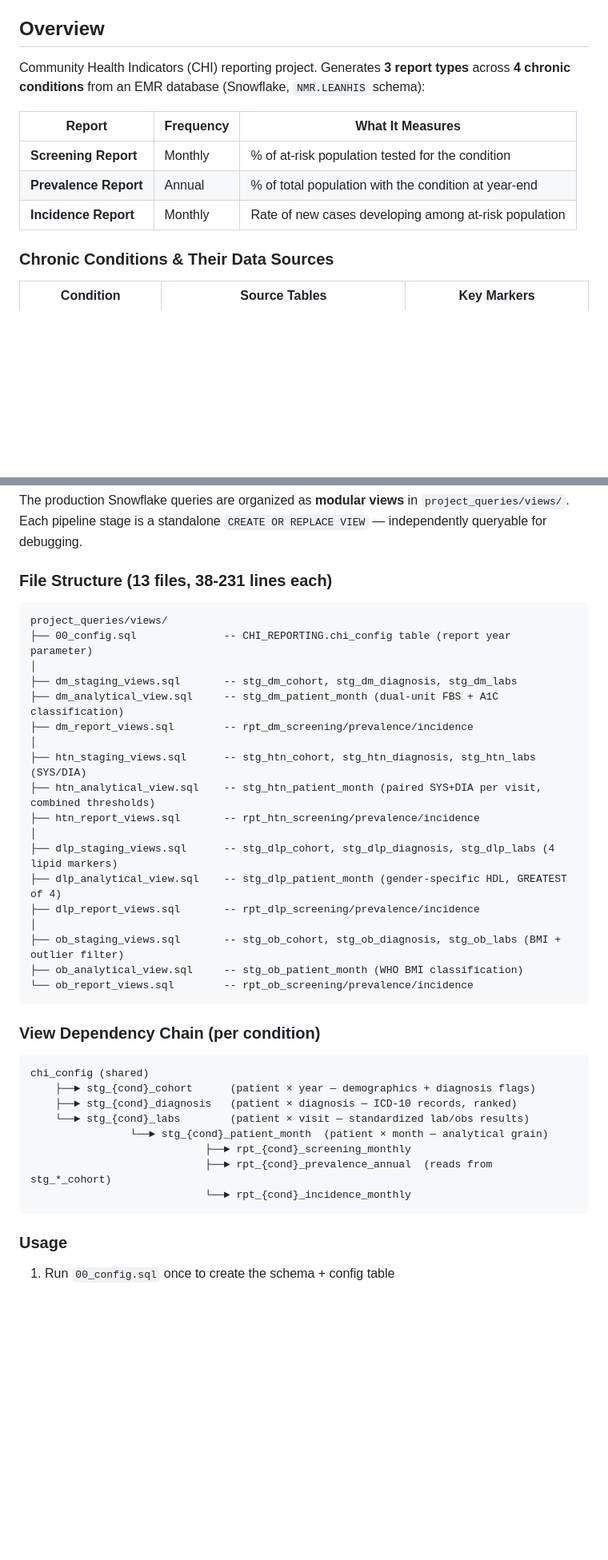
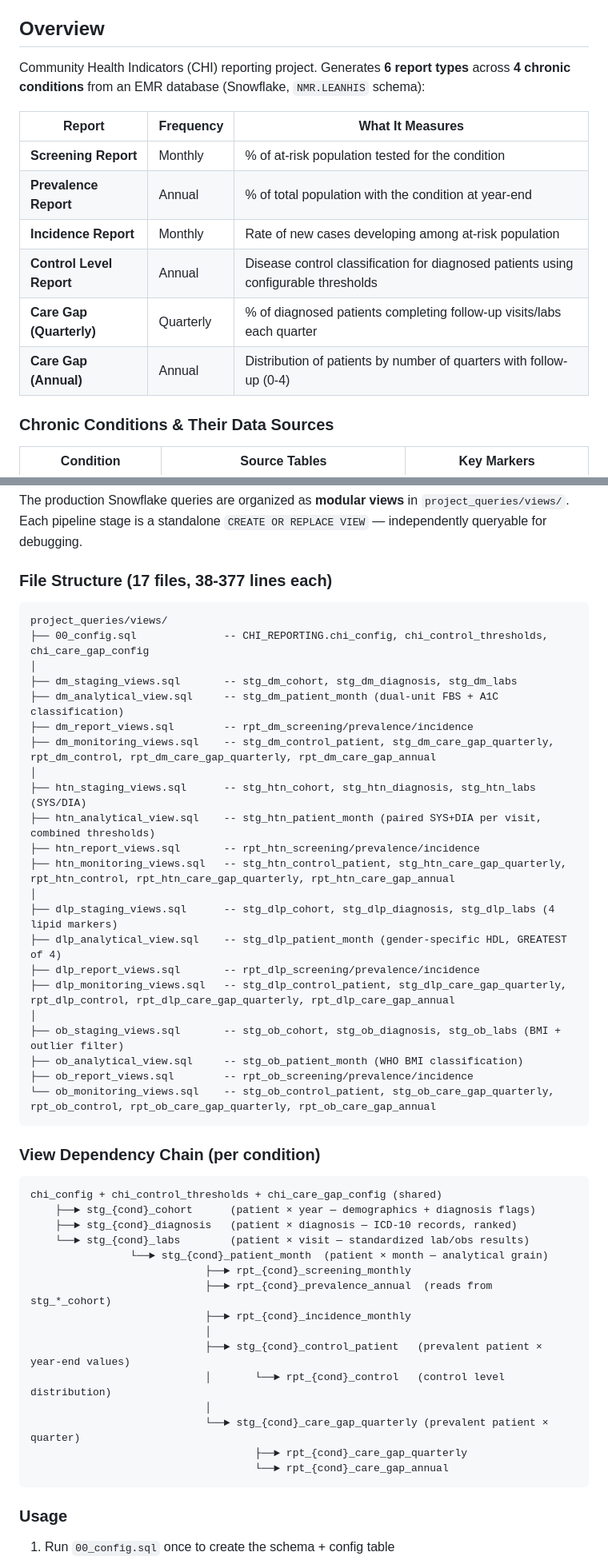
Before and after one commit to raedkm/CHI_report, a Markdown page: CLAUDE.md, 2 parts joined by grey strips. Shown at 80% size. Rendered like a GitHub page; blank space fills up the shorter version.

````diff
--- a/CLAUDE.md
+++ b/CLAUDE.md
@@ -4,13 +4,16 @@ This file provides guidance to Claude Code (claude.ai/code) when working with co
 
 ## Overview
 
-Community Health Indicators (CHI) reporting project. Generates **3 report types** across **4 chronic conditions** from an EMR database (Snowflake, `NMR.LEANHIS` schema):
+Community Health Indicators (CHI) reporting project. Generates **6 report types** across **4 chronic conditions** from an EMR database (Snowflake, `NMR.LEANHIS` schema):
 
 | Report | Frequency | What It Measures |
 |--------|-----------|-----------------|
 | **Screening Report** | Monthly | % of at-risk population tested for the condition |
 | **Prevalence Report** | Annual | % of total population with the condition at year-end |
 | **Incidence Report** | Monthly | Rate of new cases developing among at-risk population |
+| **Control Level Report** | Annual | Disease control classification for diagnosed patients using configurable thresholds |
+| **Care Gap (Quarterly)** | Quarterly | % of diagnosed patients completing follow-up visits/labs each quarter |
+| **Care Gap (Annual)** | Annual | Distribution of patients by number of quarters with follow-up (0-4) |
 
 ### Chronic Conditions & Their Data Sources
 
@@ -27,40 +30,51 @@ Key distinction: **HTN and Obesity use OBSERVATIONS only** (vitals/clinic measur
 
 The production Snowflake queries are organized as **modular views** in `project_queries/views/`. Each pipeline stage is a standalone `CREATE OR REPLACE VIEW` — independently queryable for debugging.
 
-### File Structure (13 files, 38-231 lines each)
+### File Structure (17 files, 38-377 lines each)
 
 ```
 project_queries/views/
-├── 00_config.sql              -- CHI_REPORTING.chi_config table (report year parameter)
+├── 00_config.sql              -- CHI_REPORTING.chi_config, chi_control_thresholds, chi_care_gap_config
 │
 ├── dm_staging_views.sql       -- stg_dm_cohort, stg_dm_diagnosis, stg_dm_labs
 ├── dm_analytical_view.sql     -- stg_dm_patient_month (dual-unit FBS + A1C classification)
 ├── dm_report_views.sql        -- rpt_dm_screening/prevalence/incidence
+├── dm_monitoring_views.sql    -- stg_dm_control_patient, stg_dm_care_gap_quarterly, rpt_dm_control, rpt_dm_care_gap_quarterly, rpt_dm_care_gap_annual
 │
 ├── htn_staging_views.sql      -- stg_htn_cohort, stg_htn_diagnosis, stg_htn_labs (SYS/DIA)
 ├── htn_analytical_view.sql    -- stg_htn_patient_month (paired SYS+DIA per visit, combined thresholds)
 ├── htn_report_views.sql       -- rpt_htn_screening/prevalence/incidence
+├── htn_monitoring_views.sql   -- stg_htn_control_patient, stg_htn_care_gap_quarterly, rpt_htn_control, rpt_htn_care_gap_quarterly, rpt_htn_care_gap_annual
 │
 ├── dlp_staging_views.sql      -- stg_dlp_cohort, stg_dlp_diagnosis, stg_dlp_labs (4 lipid markers)
 ├── dlp_analytical_view.sql    -- stg_dlp_patient_month (gender-specific HDL, GREATEST of 4)
 ├── dlp_report_views.sql       -- rpt_dlp_screening/prevalence/incidence
+├── dlp_monitoring_views.sql   -- stg_dlp_control_patient, stg_dlp_care_gap_quarterly, rpt_dlp_control, rpt_dlp_care_gap_quarterly, rpt_dlp_care_gap_annual
 │
 ├── ob_staging_views.sql       -- stg_ob_cohort, stg_ob_diagnosis, stg_ob_labs (BMI + outlier filter)
 ├── ob_analytical_view.sql     -- stg_ob_patient_month (WHO BMI classification)
-└── ob_report_views.sql        -- rpt_ob_screening/prevalence/incidence
+├── ob_report_views.sql        -- rpt_ob_screening/prevalence/incidence
+└── ob_monitoring_views.sql    -- stg_ob_control_patient, stg_ob_care_gap_quarterly, rpt_ob_control, rpt_ob_care_gap_quarterly, rpt_ob_care_gap_annual
 ```
 
 ### View Dependency Chain (per condition)
 
 ```
-chi_config (shared)
+chi_config + chi_control_thresholds + chi_care_gap_config (shared)
     ├──► stg_{cond}_cohort      (patient × year — demographics + diagnosis flags)
     ├──► stg_{cond}_diagnosis   (patient × diagnosis — ICD-10 records, ranked)
     └──► stg_{cond}_labs        (patient × visit — standardized lab/obs results)
                 └──► stg_{cond}_patient_month  (patient × month — analytical grain)
                             ├──► rpt_{cond}_screening_monthly
                             ├──► rpt_{cond}_prevalence_annual  (reads from stg_*_cohort)
-                            └──► rpt_{cond}_incidence_monthly
+                            ├──► rpt_{cond}_incidence_monthly
+                            │
+                            ├──► stg_{cond}_control_patient   (prevalent patient × year-end values)
+                            │       └──► rpt_{cond}_control   (control level distribution)
+                            │
+                            └──► stg_{cond}_care_gap_quarterly (prevalent patient × quarter)
+                                    ├──► rpt_{cond}_care_gap_quarterly
+                                    └──► rpt_{cond}_care_gap_annual
 ```
 
 ### Usage
````
Also changed, not shown: other parts of CLAUDE.md (+51 -4 lines).
